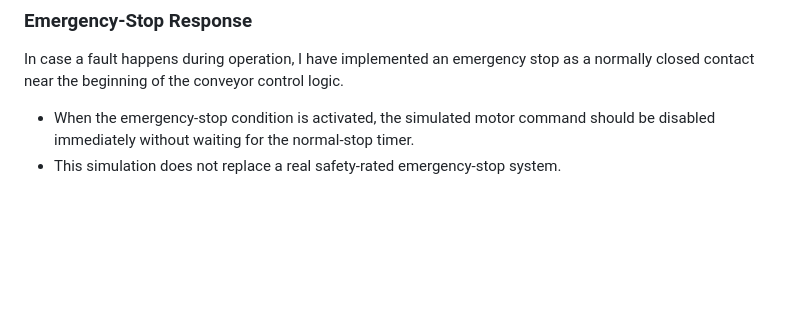
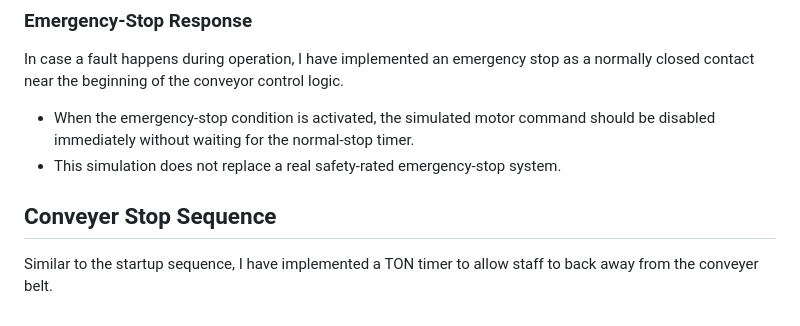
Before and after one commit to luisluisjoeaudit/codesys-conveyor-control, a Markdown page: documentation/control-logic.md, the part around the change. Drawn GitHub-style; blank space fills up the shorter version.

```diff
--- a/documentation/control-logic.md
+++ b/documentation/control-logic.md
@@ -31,3 +31,7 @@ In case a fault happens during operation, I have implemented an emergency stop a
 
 - When the emergency-stop condition is activated, the simulated motor command should be disabled immediately without waiting for the normal-stop timer.
 - This simulation does not replace a real safety-rated emergency-stop system.
+
+## Conveyer Stop Sequence
+
+Similar to the startup sequence, I have implemented a TON timer to allow staff to back away from the conveyer belt.
```
Also changed, not shown: documentation/io-list.md (+1 -1 lines), documentation/testing.md (+23 -14 lines), screenshots/Indication_Light_Debug.png (added), screenshots/Indication_Light_Error.png (added).
